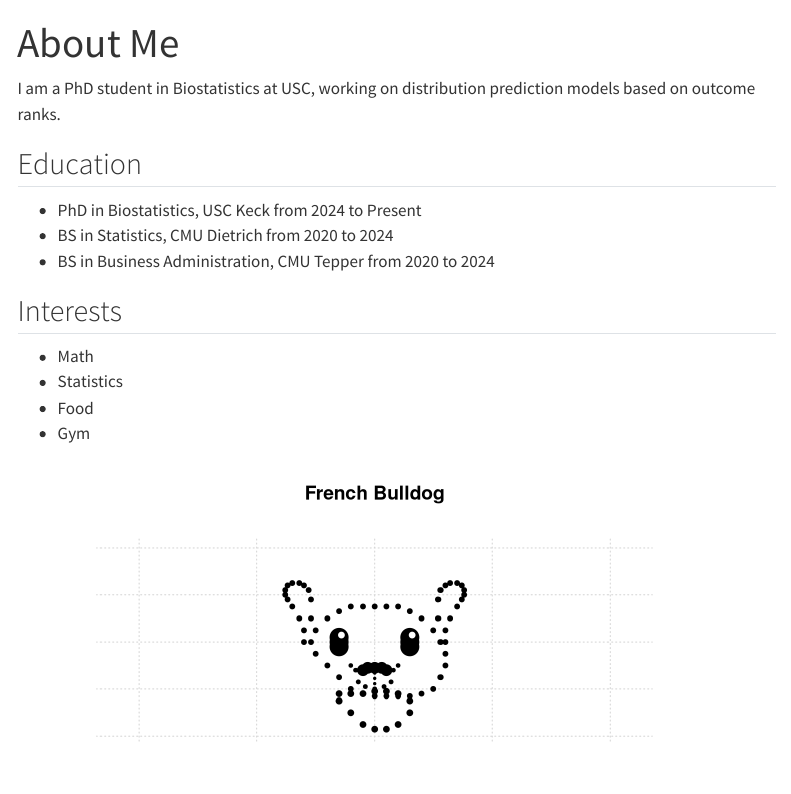
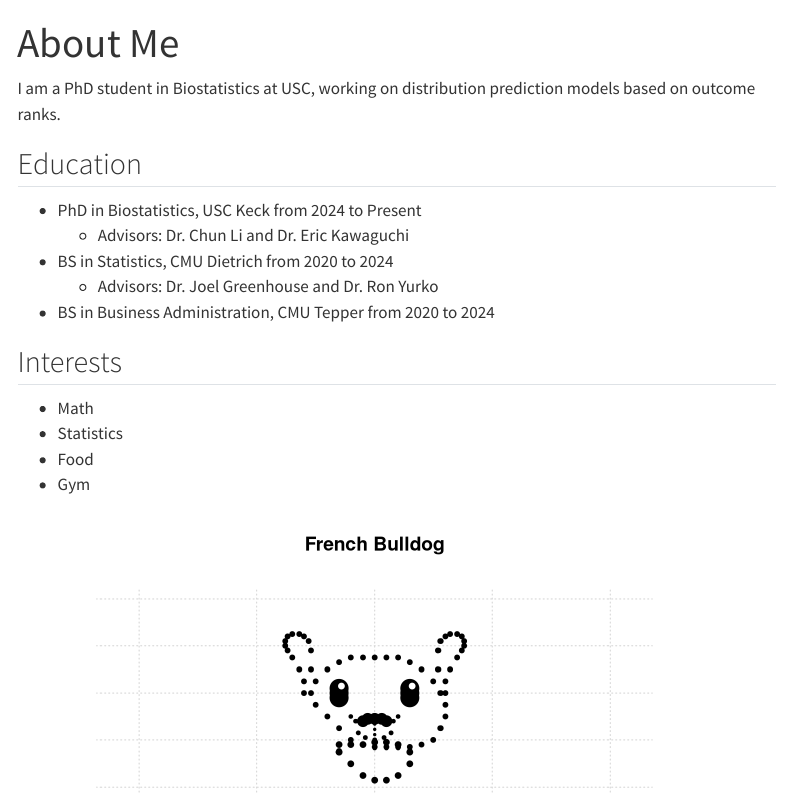
Before and after one commit to xuduovictorwen/My-Website, a Quarto document (about.qmd): the page in a window 1100 px wide, from its top. Rendered offline with R 4.5, knitr and Pandoc in place of Quarto, with nearby package versions; menus at the side of the page are left out.

Commit message:
Update website content

```diff
--- a/about.qmd
+++ b/about.qmd
@@ -6,7 +6,9 @@ I am a PhD student in Biostatistics at USC, working on distribution prediction m
 
 ## Education
 - PhD in Biostatistics, USC Keck from 2024 to Present
+  - Advisors: Dr. Chun Li and Dr. Eric Kawaguchi
 - BS in Statistics, CMU Dietrich from 2020 to 2024
+  - Advisors: Dr. Joel Greenhouse and Dr. Ron Yurko
 - BS in Business Administration, CMU Tepper from 2020 to 2024
 
 ## Interests
```
Also changed, not shown: projects.qmd (+1 -1 lines), docs/search.json, 1 other file.
